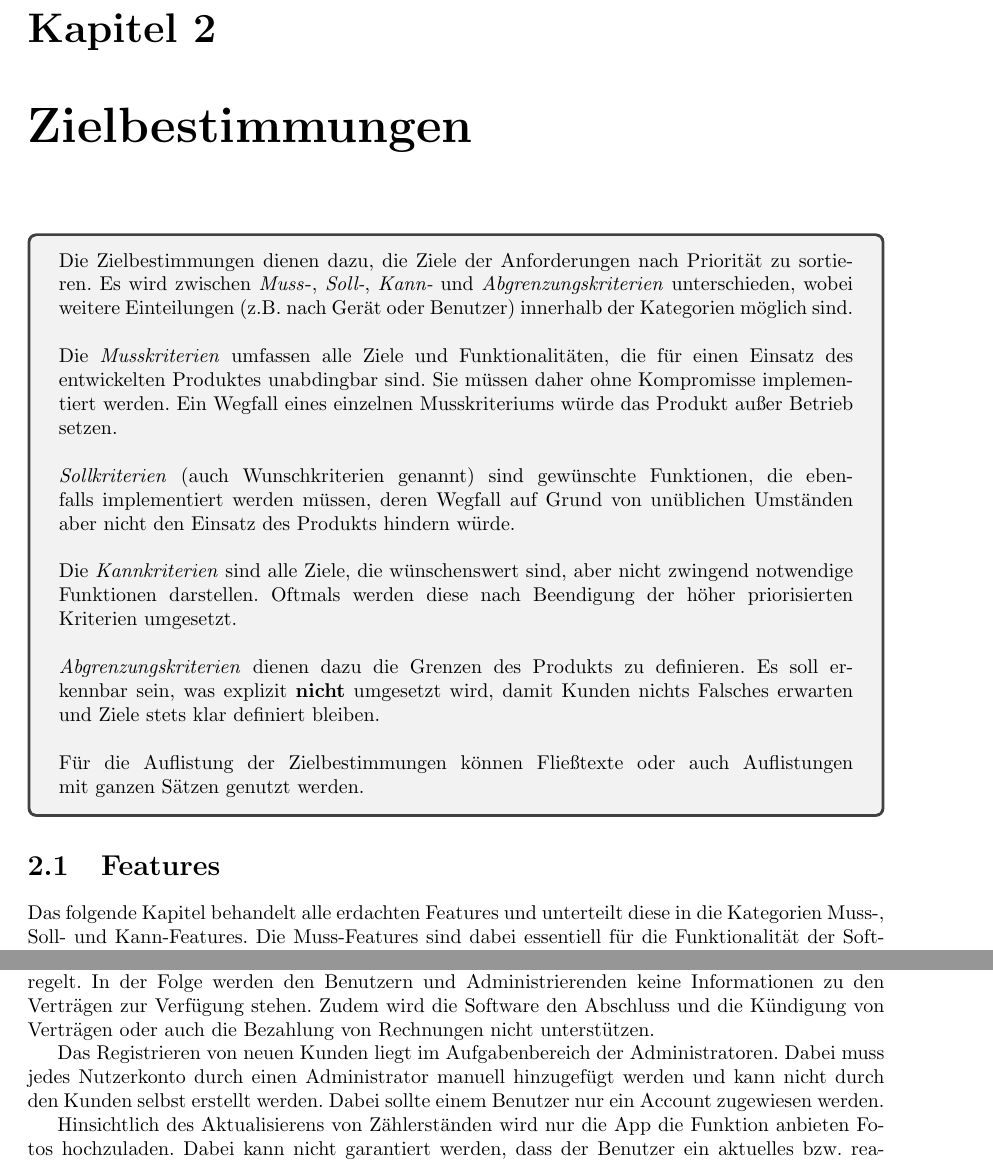
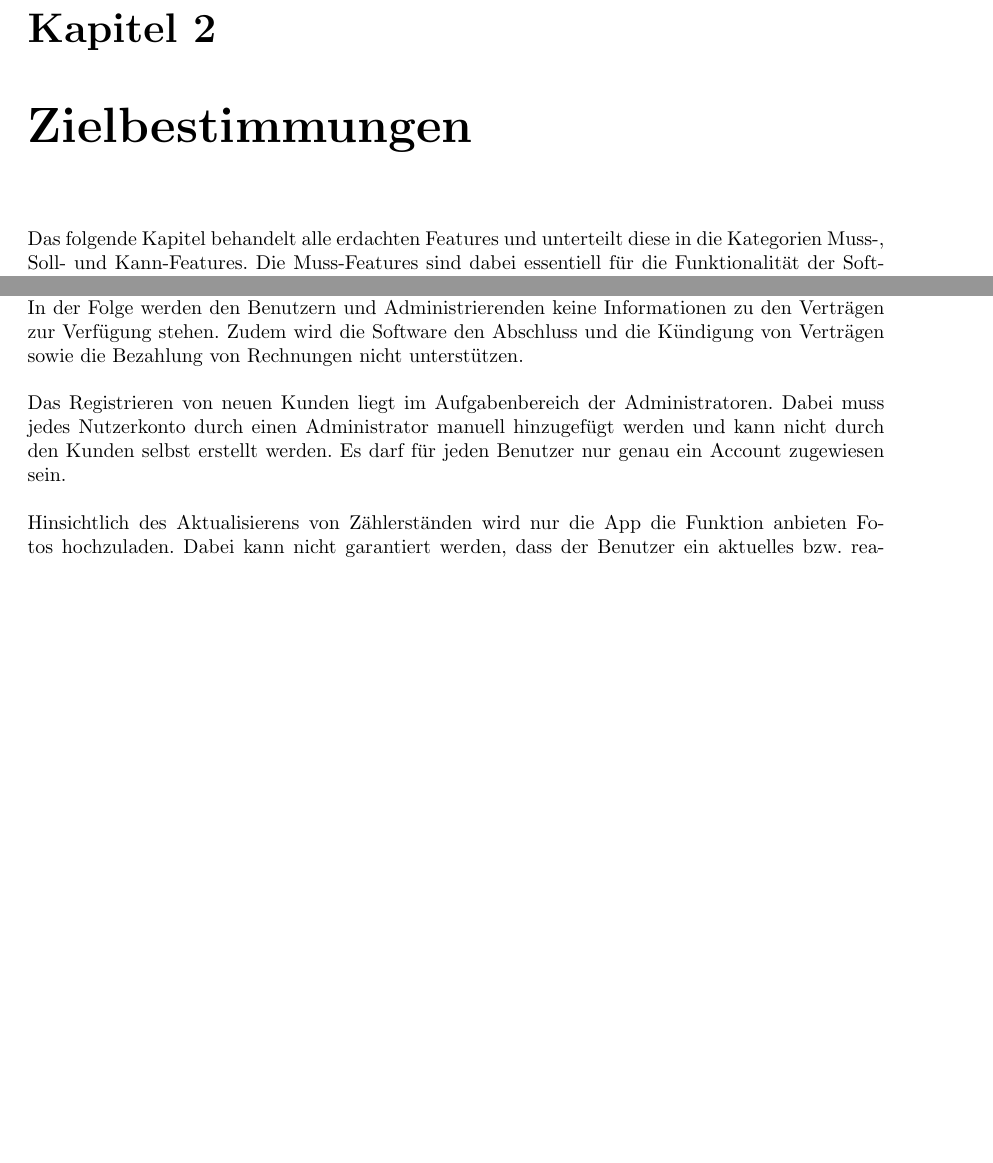
Before and after one commit to mascent/AdessoEnergySopro19, a LaTeX document (pflichten/LaTeX/pflichtenheft.tex, which reads pflichten/LaTeX/kapitel/zielbestimmungen.tex): two parts of pages 7 and 9 of 50, joined at a grey line, cut so that both start at the same text, the shorter picture padded with empty space. Compiled offline with pdfLaTeX.

Commit message:
Refactor Zielbestimmung in LaTeX document
Refers to: HRS3105B-50

```diff
--- a/pflichten/LaTeX/kapitel/zielbestimmungen.tex
+++ b/pflichten/LaTeX/kapitel/zielbestimmungen.tex
@@ -1,33 +1,4 @@
-\begin{tcolorbox}
-Die Zielbestimmungen dienen dazu, die Ziele der Anforderungen nach Priorität zu sortieren.
-Es wird zwischen \textit{Muss}-, \textit{Soll-}, \textit{Kann-} und \textit{Abgrenzungskriterien} unterschieden, wobei weitere Einteilungen (z.B. nach Gerät oder Benutzer) innerhalb der Kategorien möglich sind.
-%
-\\\\
-%
-Die \textit{Musskriterien} umfassen alle Ziele und Funktionalitäten, die für einen Einsatz des entwickelten Produktes unabdingbar sind.
-Sie müssen daher ohne Kompromisse implementiert werden.
-Ein Wegfall eines einzelnen Musskriteriums würde das Produkt außer Betrieb setzen.
-%
-\\\\
-%
-\textit{Sollkriterien} (auch Wunschkriterien genannt) sind gewünschte Funktionen, die ebenfalls implementiert werden müssen, deren Wegfall auf Grund von unüblichen Umständen aber nicht den Einsatz des Produkts hindern würde.
-%
-\\\\
-%
-Die \textit{Kannkriterien} sind alle Ziele, die wünschenswert sind, aber nicht zwingend notwendige Funktionen darstellen.
-Oftmals werden diese nach Beendigung der höher priorisierten Kriterien umgesetzt.
-%
-\\\\
-%
-\textit{Abgrenzungskriterien} dienen dazu die Grenzen des Produkts zu definieren.
-Es soll erkennbar sein, was explizit \textbf{nicht} umgesetzt wird, damit Kunden nichts Falsches erwarten und Ziele stets klar definiert bleiben.
-%
-\\\\
-%
-Für die Auflistung der Zielbestimmungen können Fließtexte oder auch Auflistungen mit ganzen Sätzen genutzt werden.
-\end{tcolorbox}
 
-\section{Features}
 Das folgende Kapitel behandelt alle erdachten Features und unterteilt diese in die Kategorien Muss-, Soll- und Kann-Features.
 Die Muss-Features sind dabei essentiell für die Funktionalität der Software und haben höchste Priorität.
 Soll-Features sind Erweiterungen der Grundfunktionen oder Verbesserungen der Muss-Features. Dabei ist die Grundfunktionalität der Software bereits durch die Muss-Features abgedeckt.
@@ -94,6 +64,4 @@ Nach der Präsentation der Features, die unsererseits zur Verfügung gestellt we
 Insgesamt wird in keiner Form das Vertragsverhältnis zwischen Kunde und adesso energy geregelt.
-In der Folge werden den Benutzern und Administrierenden keine Informationen zu den Verträgen zur Verfügung stehen. Zudem wird die Software den Abschluss und die Kündigung von Verträgen oder auch die Bezahlung von Rechnungen nicht unterstützen.
-
-Das Registrieren von neuen Kunden liegt im Aufgabenbereich der Administratoren. Dabei muss jedes Nutzerkonto durch einen Administrator manuell hinzugefügt werden und kann nicht durch den Kunden selbst erstellt werden. Dabei sollte einem Benutzer nur ein Account zugewiesen werden.
-
+In der Folge werden den Benutzern und Administrierenden keine Informationen zu den Verträgen zur Verfügung stehen. Zudem wird die Software den Abschluss und die Kündigung von Verträgen sowie die Bezahlung von Rechnungen nicht unterstützen. \\\\
+Das Registrieren von neuen Kunden liegt im Aufgabenbereich der Administratoren. Dabei muss jedes Nutzerkonto durch einen Administrator manuell hinzugefügt werden und kann nicht durch den Kunden selbst erstellt werden. Es darf für jeden Benutzer nur genau ein Account zugewiesen sein.\\\\
 Hinsichtlich des Aktualisierens von Zählerständen wird nur die App die Funktion anbieten Fotos hochzuladen. Dabei kann nicht garantiert werden, dass der Benutzer ein aktuelles bzw. realitätsgetreues Bild hochlädt.
```
Also changed, not shown: pflichten/LaTeX/kapitel/zielbestimmungen.tex (5 more changed lines).
